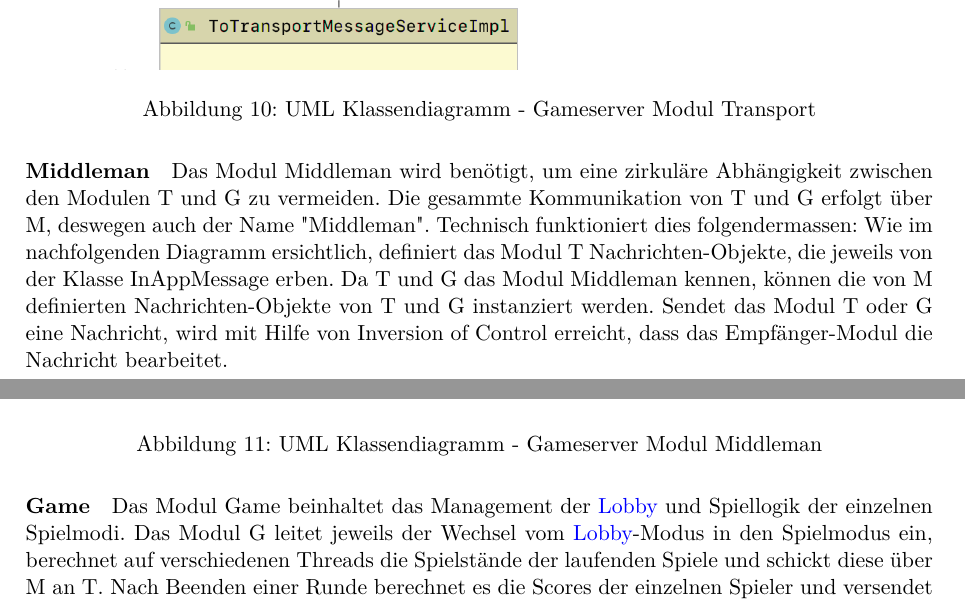
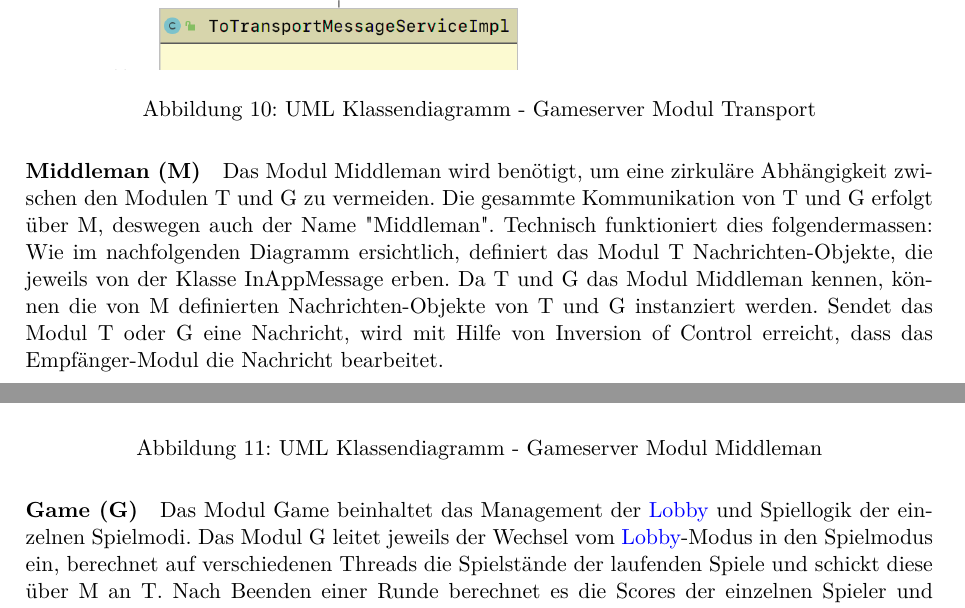
Before and after one commit to 22phuber/tron-light-cycles, a LaTeX document (documents/Schlussbericht/schlussbericht.tex): two parts of pages 20 and 21 of 34, joined at a grey line, cut so that both start at the same text. Compiled offline with pdfLaTeX.

Commit message:
minor changewq

```diff
--- a/documents/Schlussbericht/schlussbericht.tex
+++ b/documents/Schlussbericht/schlussbericht.tex
@@ -540,7 +540,7 @@
     	\label{fig:UMLModulTransport}
     \end{figure}
 
-    \paragraph{Middleman}
+    \paragraph{Middleman (M)}
 	Das Modul Middleman wird benötigt, um eine zirkuläre Abhängigkeit zwischen den Modulen T und G zu vermeiden. Die gesammte Kommunikation von T und G erfolgt über M, deswegen auch der Name "Middleman". Technisch funktioniert dies folgendermassen: Wie im nachfolgenden Diagramm ersichtlich, definiert das Modul T Nachrichten-Objekte, die jeweils von der Klasse InAppMessage erben. Da T und G das Modul Middleman kennen, können die von M definierten Nachrichten-Objekte von T und G instanziert werden. Sendet das Modul T oder G eine Nachricht, wird mit Hilfe von Inversion of Control erreicht, dass das Empfänger-Modul die Nachricht bearbeitet.
 
 	\begin{figure}[H]
@@ -550,7 +550,7 @@
     	\label{fig:UMLModulMiddleman}
     \end{figure}
 
-    \paragraph{Game}
+    \paragraph{Game (G)}
 	Das Modul Game beinhaltet das Management der \Gls{Lobby} und Spiellogik der einzelnen Spielmodi. Das Modul G leitet jeweils der Wechsel vom \Gls{Lobby}-Modus in den Spielmodus ein, berechnet auf verschiedenen Threads die Spielstände der laufenden Spiele und schickt diese über M an T. Nach Beenden einer Runde berechnet es die Scores der einzelnen Spieler und versendet auch diese. Nachfolgend das UML-Klassendiagramm zum Modul Game.
 
 	\begin{figure}[H]
```
